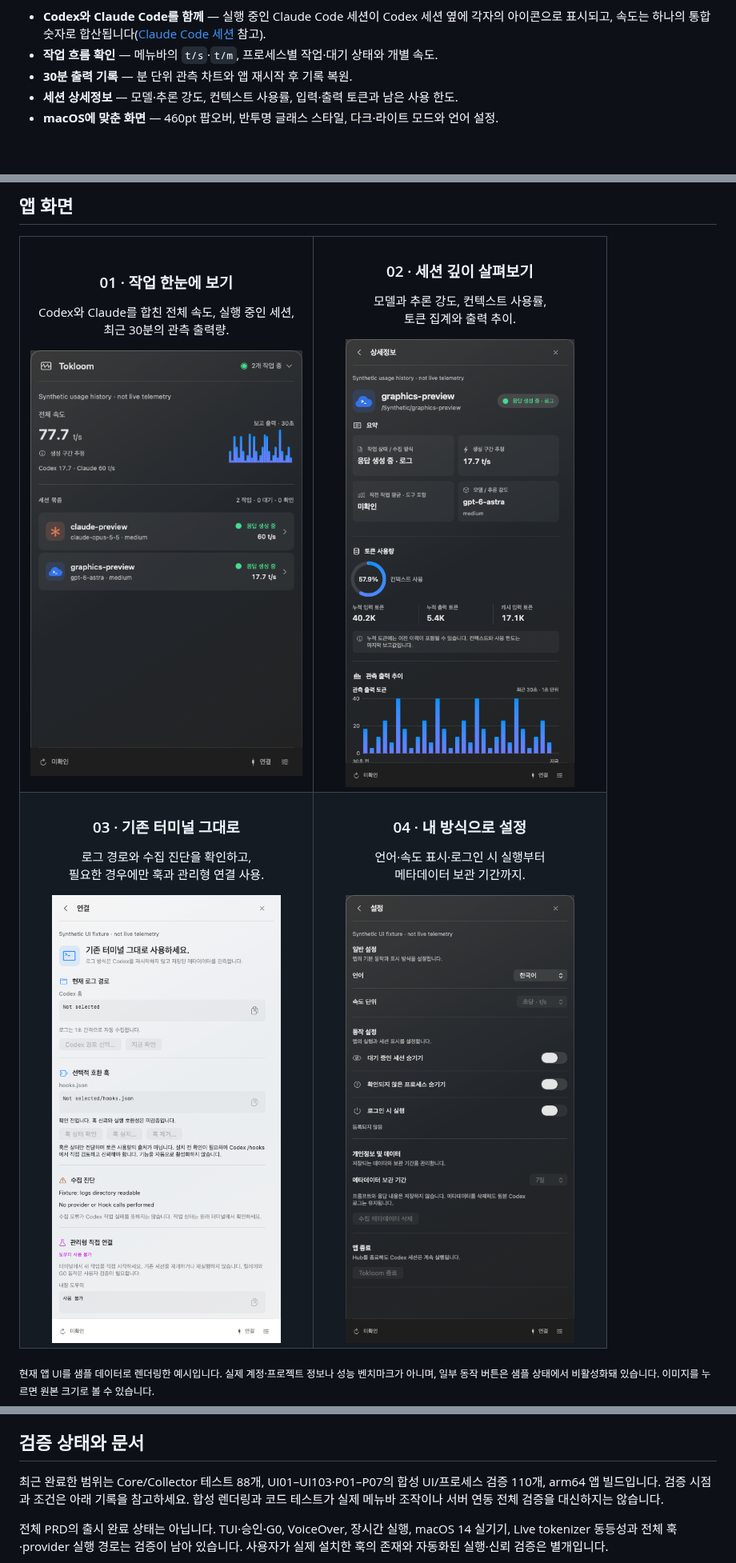
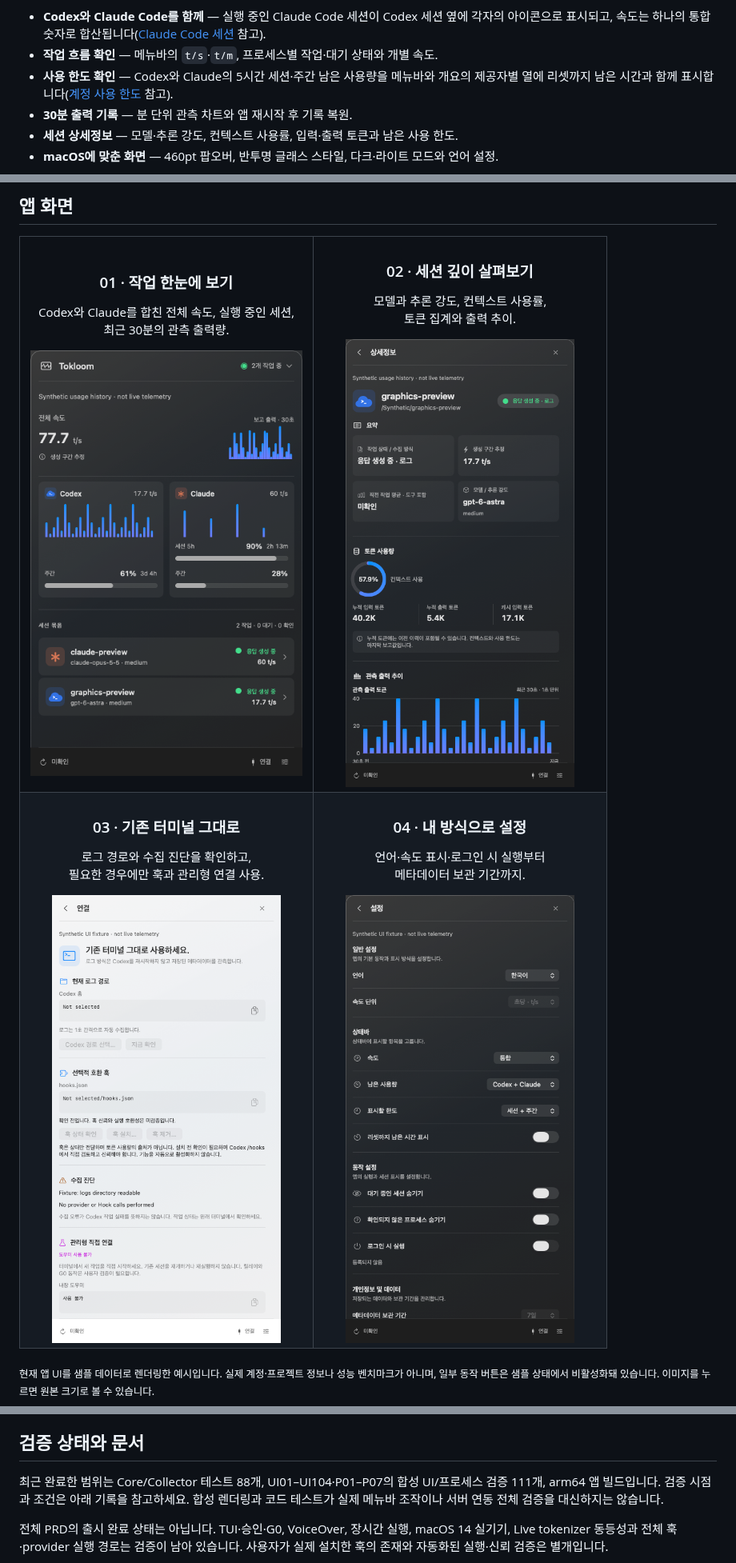
Before and after one commit to codexstatusbar/codexstatusbar, a Markdown page: README.ko.md, 3 parts joined by grey strips. Shown at 80% size. Drawn GitHub-style; pictures changed too: docs/images/connection.png, docs/images/overview.png, docs/images/settings.png; blank space fills up the shorter version.

```diff
--- a/README.ko.md
+++ b/README.ko.md
@@ -20,6 +20,7 @@ Tokloom은 Codex 또는 Claude Code를 사용하는 개발자를 위한 네이
 
 - **Codex와 Claude Code를 함께** — 실행 중인 Claude Code 세션이 Codex 세션 옆에 각자의 아이콘으로 표시되고, 속도는 하나의 통합 숫자로 합산됩니다([Claude Code 세션](#claude-code-세션) 참고).
 - **작업 흐름 확인** — 메뉴바의 `t/s`·`t/m`, 프로세스별 작업·대기 상태와 개별 속도.
+- **사용 한도 확인** — Codex와 Claude의 5시간 세션·주간 남은 사용량을 메뉴바와 개요의 제공자별 열에 리셋까지 남은 시간과 함께 표시합니다([계정 사용 한도](#계정-사용-한도) 참고).
 - **30분 출력 기록** — 분 단위 관측 차트와 앱 재시작 후 기록 복원.
 - **세션 상세정보** — 모델·추론 강도, 컨텍스트 사용률, 입력·출력 토큰과 남은 사용 한도.
 - **macOS에 맞춘 화면** — 460pt 팝오버, 반투명 글래스 스타일, 다크·라이트 모드와 언어 설정.
@@ -211,7 +220,7 @@ Live에는 reasoning, 도구 출력, diff, 프롬프트와 과거 텍스트를
 
 ## 검증 상태와 문서
 
-최근 완료한 범위는 Core/Collector 테스트 88개, UI01–UI103·P01–P07의 합성 UI/프로세스 검증 110개, arm64 앱 빌드입니다. 검증 시점과 조건은 아래 기록을 참고하세요. 합성 렌더링과 코드 테스트가 실제 메뉴바 조작이나 서버 연동 전체 검증을 대신하지는 않습니다.
+최근 완료한 범위는 Core/Collector 테스트 88개, UI01–UI104·P01–P07의 합성 UI/프로세스 검증 111개, arm64 앱 빌드입니다. 검증 시점과 조건은 아래 기록을 참고하세요. 합성 렌더링과 코드 테스트가 실제 메뉴바 조작이나 서버 연동 전체 검증을 대신하지는 않습니다.
 
 전체 PRD의 출시 완료 상태는 아닙니다. TUI·승인·G0, VoiceOver, 장시간 실행, macOS 14 실기기, Live tokenizer 동등성과 전체 훅·provider 실행 경로는 검증이 남아 있습니다. 사용자가 실제 설치한 훅의 존재와 자동화된 실행·신뢰 검증은 별개입니다.
 
```
Also changed, not shown: other parts of README.ko.md (+13 -5 lines), README.md (+15 -6 lines), docs/images/connection-en.png, docs/images/overview-en.png, docs/images/settings-en.png, 1 other file.
